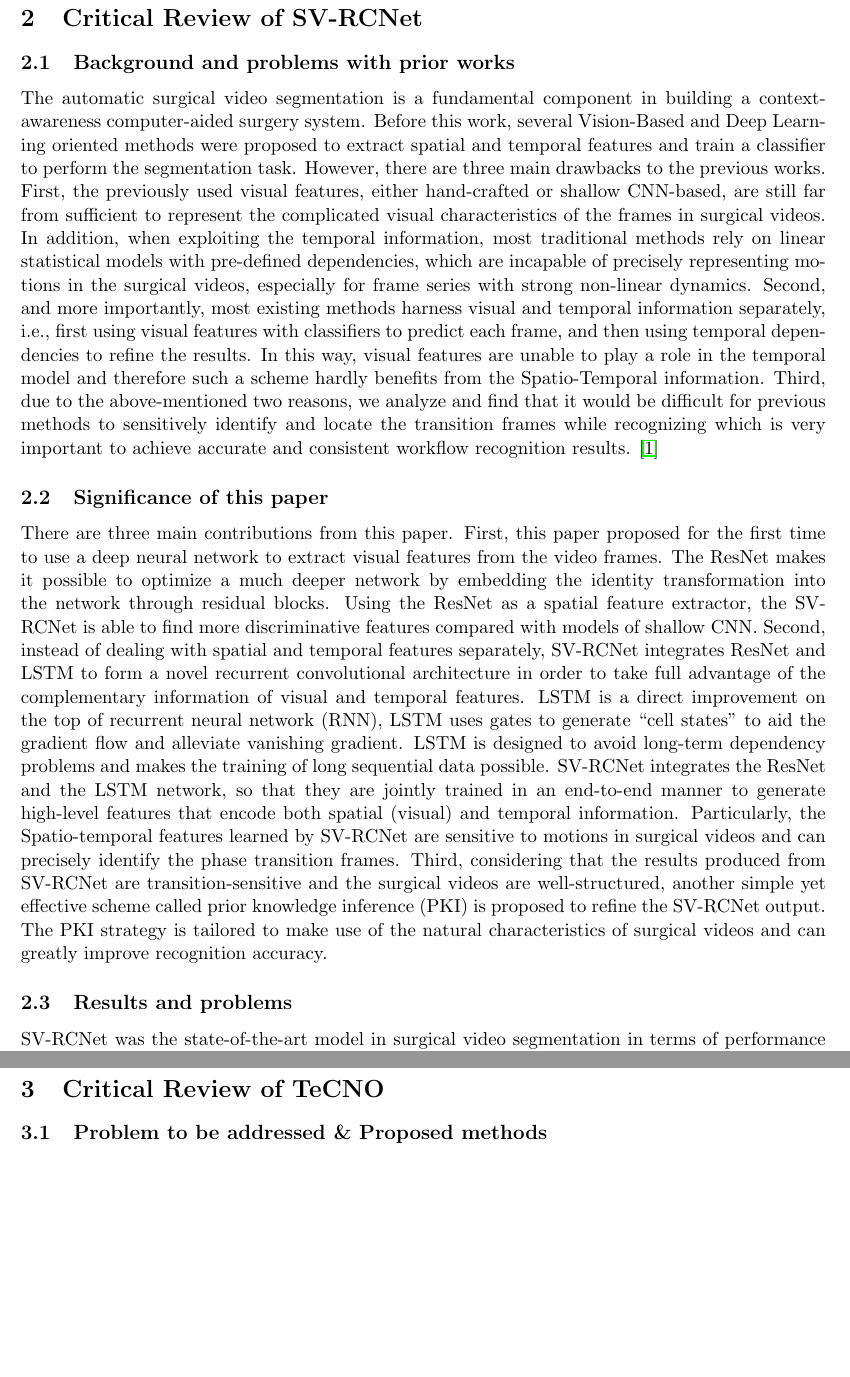
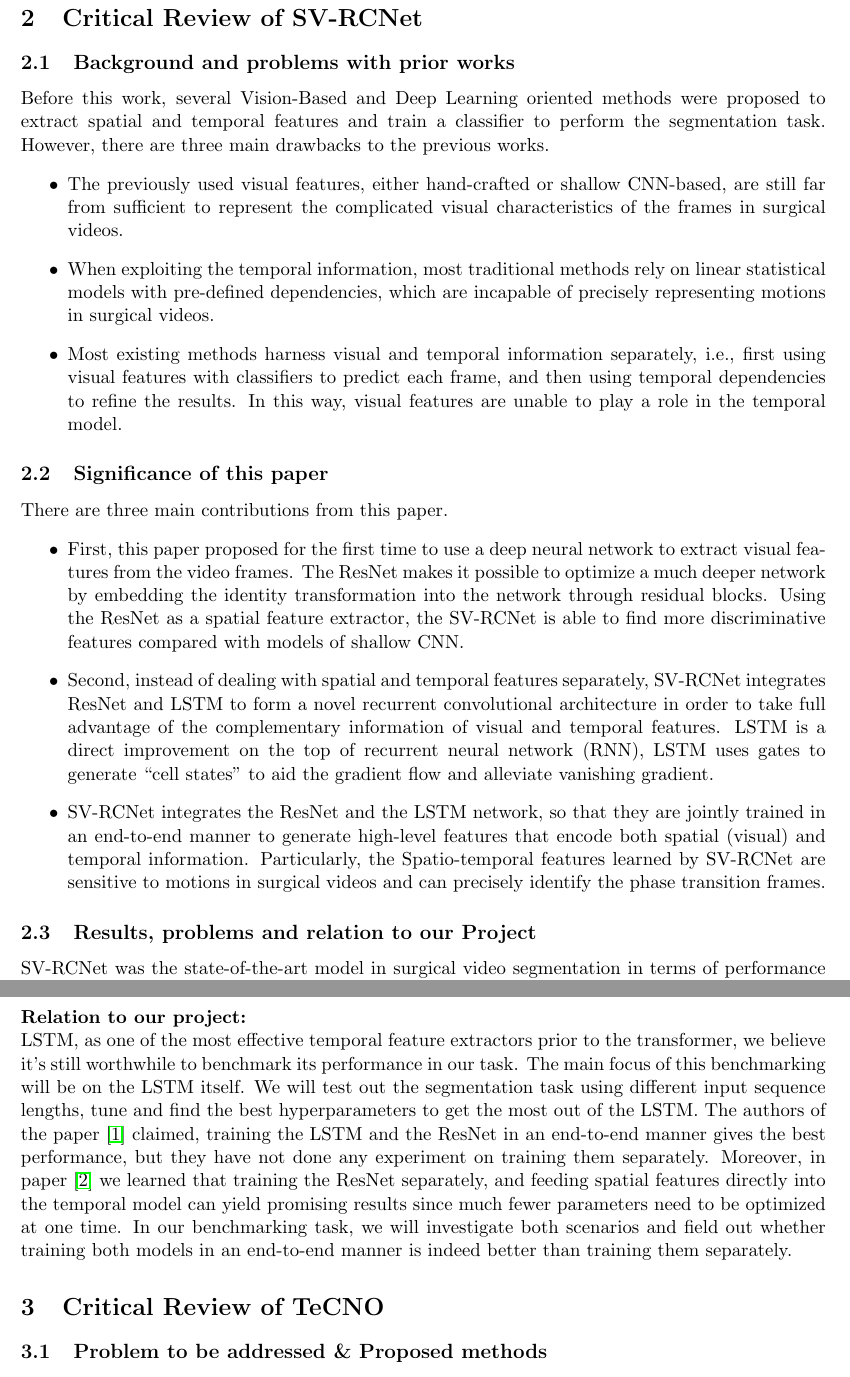
Before and after one commit to mxchenggggg/phase_detection, a LaTeX document (docs/critical_review/critical_review.tex): two parts of pages 2 and 3 of 7, joined at a grey line, cut so that both start at the same text, the shorter picture padded with empty space. Compiled offline with pdfLaTeX.

Commit message:
Ray: Critical Review revision

```diff
--- a/docs/critical_review/critical_review.tex
+++ b/docs/critical_review/critical_review.tex
@@ -46,12 +46,23 @@ Papers which we included in this review are all consisted of components above, b
 
 \section{Critical Review of SV-RCNet}
 \subsection{Background and problems with prior works}
-The automatic surgical video segmentation is a fundamental component in building a context-awareness computer-aided surgery system.  Before this work, several Vision-Based and Deep Learning oriented methods were proposed to extract spatial and temporal features and train a classifier to perform the segmentation task. However, there are three main drawbacks to the previous works.  First, the previously used visual features, either hand-crafted or shallow CNN-based, are still far from sufficient to represent the complicated visual characteristics of the frames in surgical videos. In addition, when exploiting the temporal information, most traditional methods rely on linear statistical models with pre-defined dependencies, which are incapable of precisely representing motions in the surgical videos, especially for frame series with strong non-linear dynamics. Second, and more importantly, most existing methods harness visual and temporal information separately, i.e., first using visual features with classifiers to predict each frame, and then using temporal dependencies to refine the results. In this way, visual features are unable to play a role in the temporal model and therefore such a scheme hardly benefits from the Spatio-Temporal information. Third, due to the above-mentioned two reasons, we analyze and find that it would be difficult for previous methods to sensitively identify and locate the transition frames while recognizing which is very important to achieve accurate and consistent workflow recognition results. \cite{SV-RCNet}
+Before this work, several Vision-Based and Deep Learning oriented methods were proposed to extract spatial and temporal features and train a classifier to perform the segmentation task. However, there are three main drawbacks to the previous works.
+\begin{itemize}
+  \item The previously used visual features, either hand-crafted or shallow CNN-based, are still far from sufficient to represent the complicated visual characteristics of the frames in surgical videos.
+  \item When exploiting the temporal information, most traditional methods rely on linear statistical models with pre-defined dependencies, which are incapable of precisely representing motions in surgical videos.
+  \item Most existing methods harness visual and temporal information separately, i.e., first using visual features with classifiers to predict each frame, and then using temporal dependencies to refine the results. In this way, visual features are unable to play a role in the temporal model.
+\end{itemize}
 \subsection{Significance of this paper}
-There are three main contributions from this paper. First, this paper proposed for the first time to use a deep neural network to extract visual features from the video frames. The ResNet makes it possible to optimize a much deeper network by embedding the identity transformation into the network through residual blocks. Using the ResNet as a spatial feature extractor, the SV-RCNet is able to find more discriminative features compared with models of shallow CNN. Second, instead of dealing with spatial and temporal features separately, SV-RCNet integrates ResNet and LSTM to form a novel recurrent convolutional architecture in order to take full advantage of the complementary information of visual and temporal features. LSTM is a direct improvement on the top of recurrent neural network (RNN), LSTM uses gates to generate “cell states” to aid the gradient flow and alleviate vanishing gradient. LSTM is designed to avoid long-term dependency problems and makes the training of long sequential data possible. SV-RCNet integrates the ResNet and the LSTM network, so that they are jointly trained in an end-to-end manner to generate high-level features that encode both spatial (visual) and temporal information. Particularly, the Spatio-temporal features learned by SV-RCNet are sensitive to motions in surgical videos and can precisely identify the phase transition frames. Third, considering that the results produced from SV-RCNet are transition-sensitive and the surgical videos are well-structured, another simple yet effective scheme called prior knowledge inference (PKI) is proposed to refine the SV-RCNet output. The PKI strategy is tailored to make use of the natural characteristics of surgical videos and can greatly improve recognition accuracy.
-\subsection{Results and problems}
+There are three main contributions from this paper.
+\begin{itemize}
+  \item First, this paper proposed for the first time to use a deep neural network to extract visual features from the video frames. The ResNet makes it possible to optimize a much deeper network by embedding the identity transformation into the network through residual blocks. Using the ResNet as a spatial feature extractor, the SV-RCNet is able to find more discriminative features compared with models of shallow CNN.
+  \item Second, instead of dealing with spatial and temporal features separately, SV-RCNet integrates ResNet and LSTM to form a novel recurrent convolutional architecture in order to take full advantage of the complementary information of visual and temporal features. LSTM is a direct improvement on the top of recurrent neural network (RNN), LSTM uses gates to generate “cell states” to aid the gradient flow and alleviate vanishing gradient.
+  \item SV-RCNet integrates the ResNet and the LSTM network, so that they are jointly trained in an end-to-end manner to generate high-level features that encode both spatial (visual) and temporal information. Particularly, the Spatio-temporal features learned by SV-RCNet are sensitive to motions in surgical videos and can precisely identify the phase transition frames.
+\end{itemize}
+\subsection{Results, problems and relation to our Project}
 SV-RCNet was the state-of-the-art model in surgical video segmentation in terms of performance in both Cholec80 and MICCAI M2CAI workflow Challenge. However, there are still drawbacks inherited in LSTMs, which retain the memory of a limited sequence, that cannot span minutes or hours, which is the average duration of surgery. Thus, the temporal information must be present in a slow, sequential way and prohibits inference parallelization, which would be beneficial for integration in an online OR scenario.
-
+\\\\\textbf{Relation to our project:}
+\\LSTM, as one of the most effective temporal feature extractors prior to the transformer, we believe it’s still worthwhile to benchmark its performance in our task. The main focus of this benchmarking will be on the LSTM itself. We will test out the segmentation task using different input sequence lengths, tune and find the best hyperparameters to get the most out of the LSTM.  The authors of the paper \cite{SV-RCNet} claimed, training the LSTM and the ResNet in an end-to-end manner gives the best performance, but they have not done any experiment on training them separately. Moreover, in paper \cite{TeCNO} we learned that training the ResNet separately, and feeding spatial features directly into the temporal model can yield promising results since much fewer parameters need to be optimized at one time. In our benchmarking task, we will investigate both scenarios and field out whether training both models in an end-to-end manner is indeed better than training them separately.
 \section{Critical Review of TeCNO}
 \subsection{Problem to be addressed \& Proposed methods}
 Once LSTM has been proven to be state-of-the-art in dealing with the temporal task, lots of research aims to adapt the LSTM model to the surgery workflow analysis. The promising results from LSTM-related models prove its capability on time-series data. Meanwhile, more experiments and analyses on the surgery phase segmentation indicated that the variability of patient anatomy and surgeon style are the bottleneck for more accurate segmentation. Recent research found that the long-range temporal dependencies are beneficial for compensating these challenges, while LSTM has been proved to be unable to capture the long-range temporal pattern. The weakness of LSTM  is the motivation why the author of Temporal Convolutional Network for the OPerating room (TeCNO) introduces a temporal convolution neural network instead of LSTM.
```
Also changed, not shown: docs/critical_review/critical_review.tex (2 more changed lines).
